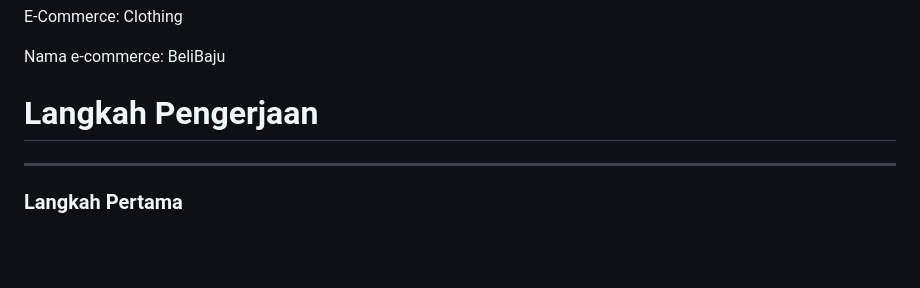
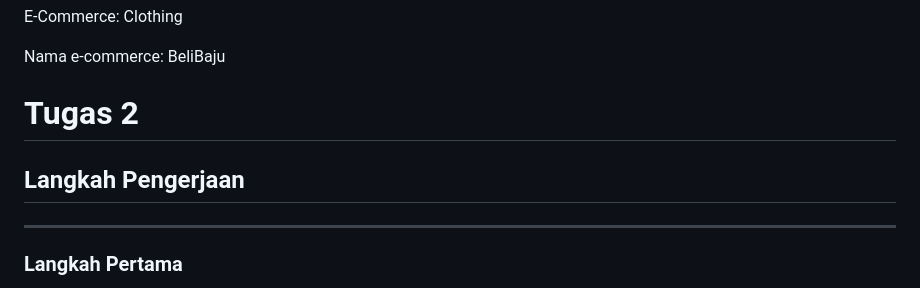
Before and after one commit to aernanto/BeliBaju, a Markdown page: README.md, the part around the change printed below. GitHub-like rendering; blank space fills up the shorter version.

```diff
--- a/README.md
+++ b/README.md
@@ -11,7 +11,10 @@ E-Commerce: Clothing
 Nama e-commerce: BeliBaju
 
 
-# Langkah Pengerjaan
+# Tugas 2
+
+
+## Langkah Pengerjaan
 ----------------------------
 ### **Langkah Pertama**
 - Pertama-tama, saya telah membuat direktori baru di github dan direktori lokal.
```
Also changed, not shown: other parts of README.md (+18 -7 lines).
